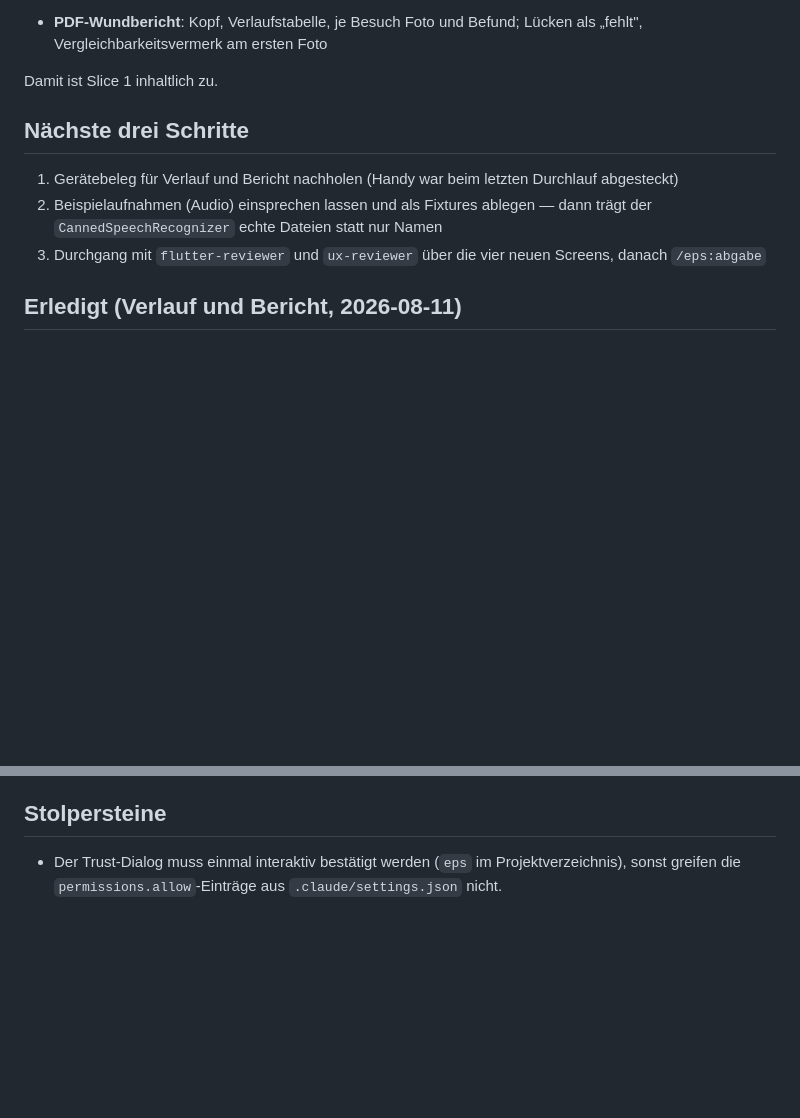
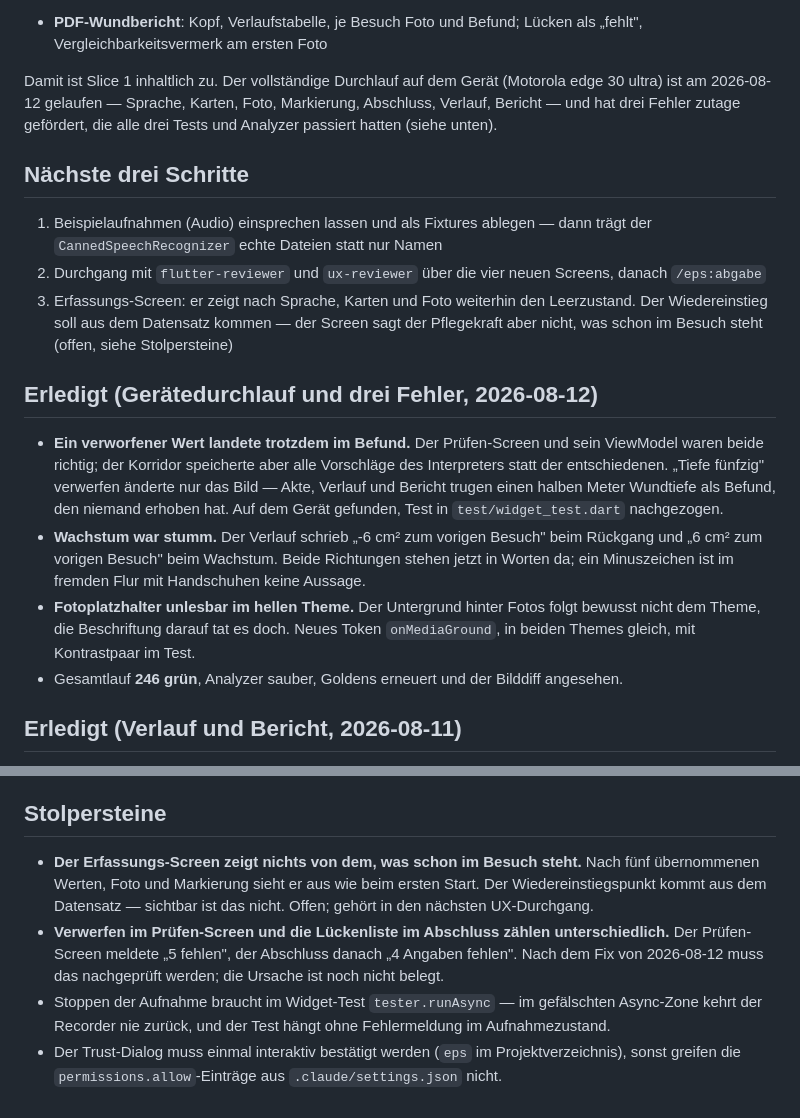
Before and after one commit to Schweitzerle/wunddoku, a Markdown page: PROGRESS.md, 2 parts joined by grey strips. GitHub-like rendering; blank space fills up the shorter version.

Commit message:
docs: record the device run and what it turned up
Co-Authored-By: Claude Opus 5 <noreply@anthropic.com>
Claude-Session: https://claude.ai/code/session_01EYeVCRBm19sn3DCHQvrBqP

```diff
--- a/PROGRESS.md
+++ b/PROGRESS.md
@@ -34,16 +34,39 @@ sind durch. Es liegen vor:
 - **PDF-Wundbericht**: Kopf, Verlaufstabelle, je Besuch Foto und Befund;
   Lücken als „fehlt", Vergleichbarkeitsvermerk am ersten Foto
 
-Damit ist Slice 1 inhaltlich zu.
+Damit ist Slice 1 inhaltlich zu. Der vollständige Durchlauf auf dem Gerät
+(Motorola edge 30 ultra) ist am 2026-08-12 gelaufen — Sprache, Karten, Foto,
+Markierung, Abschluss, Verlauf, Bericht — und hat drei Fehler zutage gefördert,
+die alle drei Tests und Analyzer passiert hatten (siehe unten).
 
 ## Nächste drei Schritte
 
-1. Gerätebeleg für Verlauf und Bericht nachholen (Handy war beim letzten
-   Durchlauf abgesteckt)
-2. Beispielaufnahmen (Audio) einsprechen lassen und als Fixtures ablegen —
+1. Beispielaufnahmen (Audio) einsprechen lassen und als Fixtures ablegen —
    dann trägt der `CannedSpeechRecognizer` echte Dateien statt nur Namen
-3. Durchgang mit `flutter-reviewer` und `ux-reviewer` über die vier neuen
+2. Durchgang mit `flutter-reviewer` und `ux-reviewer` über die vier neuen
    Screens, danach `/eps:abgabe`
+3. Erfassungs-Screen: er zeigt nach Sprache, Karten und Foto weiterhin den
+   Leerzustand. Der Wiedereinstieg soll aus dem Datensatz kommen — der Screen
+   sagt der Pflegekraft aber nicht, was schon im Besuch steht (offen, siehe
+   Stolpersteine)
+
+## Erledigt (Gerätedurchlauf und drei Fehler, 2026-08-12)
+
+- **Ein verworfener Wert landete trotzdem im Befund.** Der Prüfen-Screen und
+  sein ViewModel waren beide richtig; der Korridor speicherte aber alle
+  Vorschläge des Interpreters statt der entschiedenen. „Tiefe fünfzig"
+  verwerfen änderte nur das Bild — Akte, Verlauf und Bericht trugen einen halben
+  Meter Wundtiefe als Befund, den niemand erhoben hat. Auf dem Gerät gefunden,
+  Test in `test/widget_test.dart` nachgezogen.
+- **Wachstum war stumm.** Der Verlauf schrieb „-6 cm² zum vorigen Besuch" beim
+  Rückgang und „6 cm² zum vorigen Besuch" beim Wachstum. Beide Richtungen stehen
+  jetzt in Worten da; ein Minuszeichen ist im fremden Flur mit Handschuhen keine
+  Aussage.
+- **Fotoplatzhalter unlesbar im hellen Theme.** Der Untergrund hinter Fotos
+  folgt bewusst nicht dem Theme, die Beschriftung darauf tat es doch. Neues
+  Token `onMediaGround`, in beiden Themes gleich, mit Kontrastpaar im Test.
+- Gesamtlauf **246 grün**, Analyzer sauber, Goldens erneuert und der Bilddiff
+  angesehen.
 
 ## Erledigt (Verlauf und Bericht, 2026-08-11)
 
@@ -453,6 +476,17 @@ brauchen.
 
 ## Stolpersteine
 
+- **Der Erfassungs-Screen zeigt nichts von dem, was schon im Besuch steht.**
+  Nach fünf übernommenen Werten, Foto und Markierung sieht er aus wie beim
+  ersten Start. Der Wiedereinstiegspunkt kommt aus dem Datensatz — sichtbar ist
+  das nicht. Offen; gehört in den nächsten UX-Durchgang.
+- **Verwerfen im Prüfen-Screen und die Lückenliste im Abschluss zählen
+  unterschiedlich.** Der Prüfen-Screen meldete „5 fehlen", der Abschluss danach
+  „4 Angaben fehlen". Nach dem Fix von 2026-08-12 muss das nachgeprüft werden;
+  die Ursache ist noch nicht belegt.
+- Stoppen der Aufnahme braucht im Widget-Test `tester.runAsync` — im gefälschten
+  Async-Zone kehrt der Recorder nie zurück, und der Test hängt ohne Fehlermeldung
+  im Aufnahmezustand.
 - Der Trust-Dialog muss einmal interaktiv bestätigt werden (`eps` im
   Projektverzeichnis), sonst greifen die `permissions.allow`-Einträge aus
   `.claude/settings.json` nicht.
```
Also changed, not shown: other parts of PROGRESS.md (+1 -1 lines).
